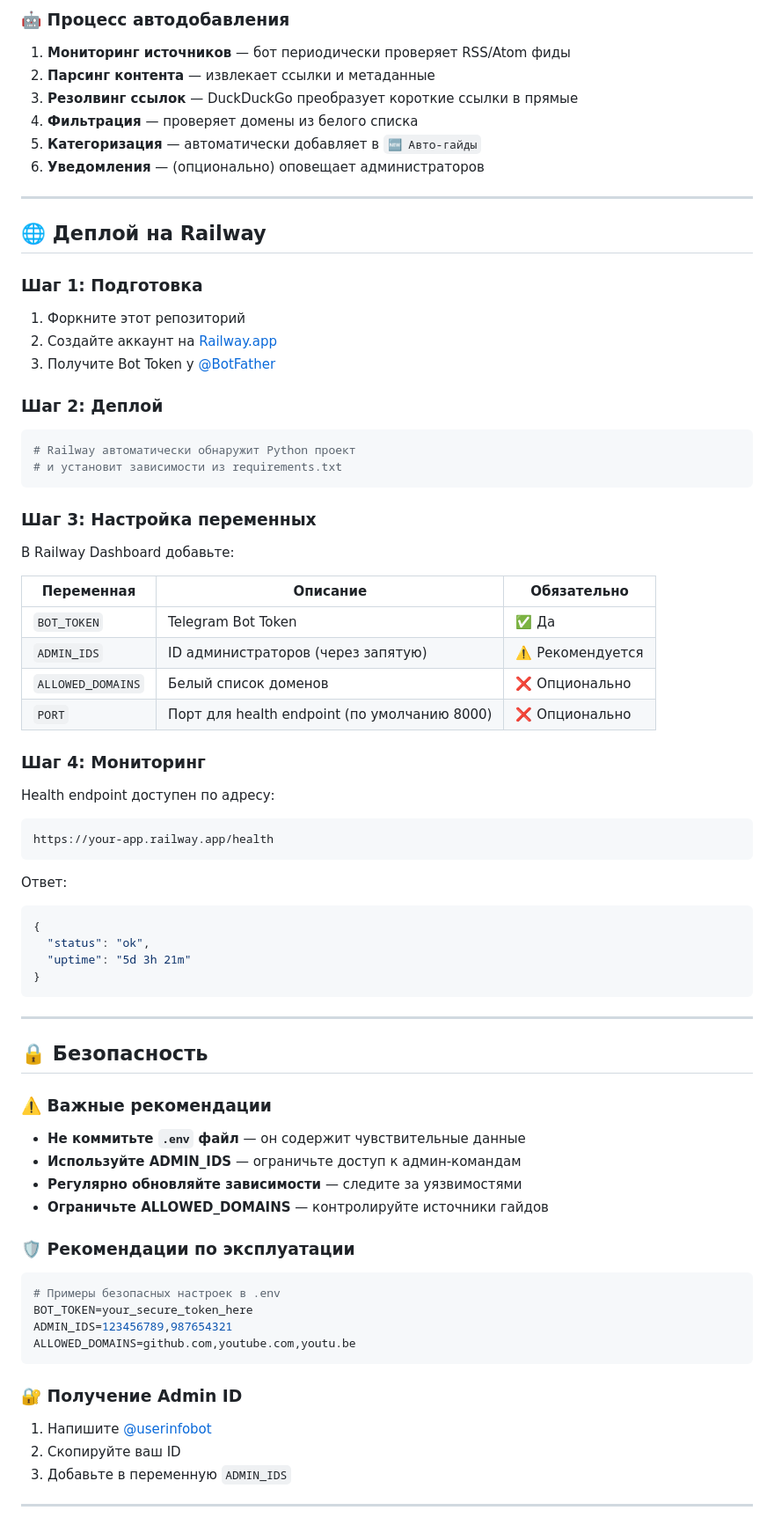
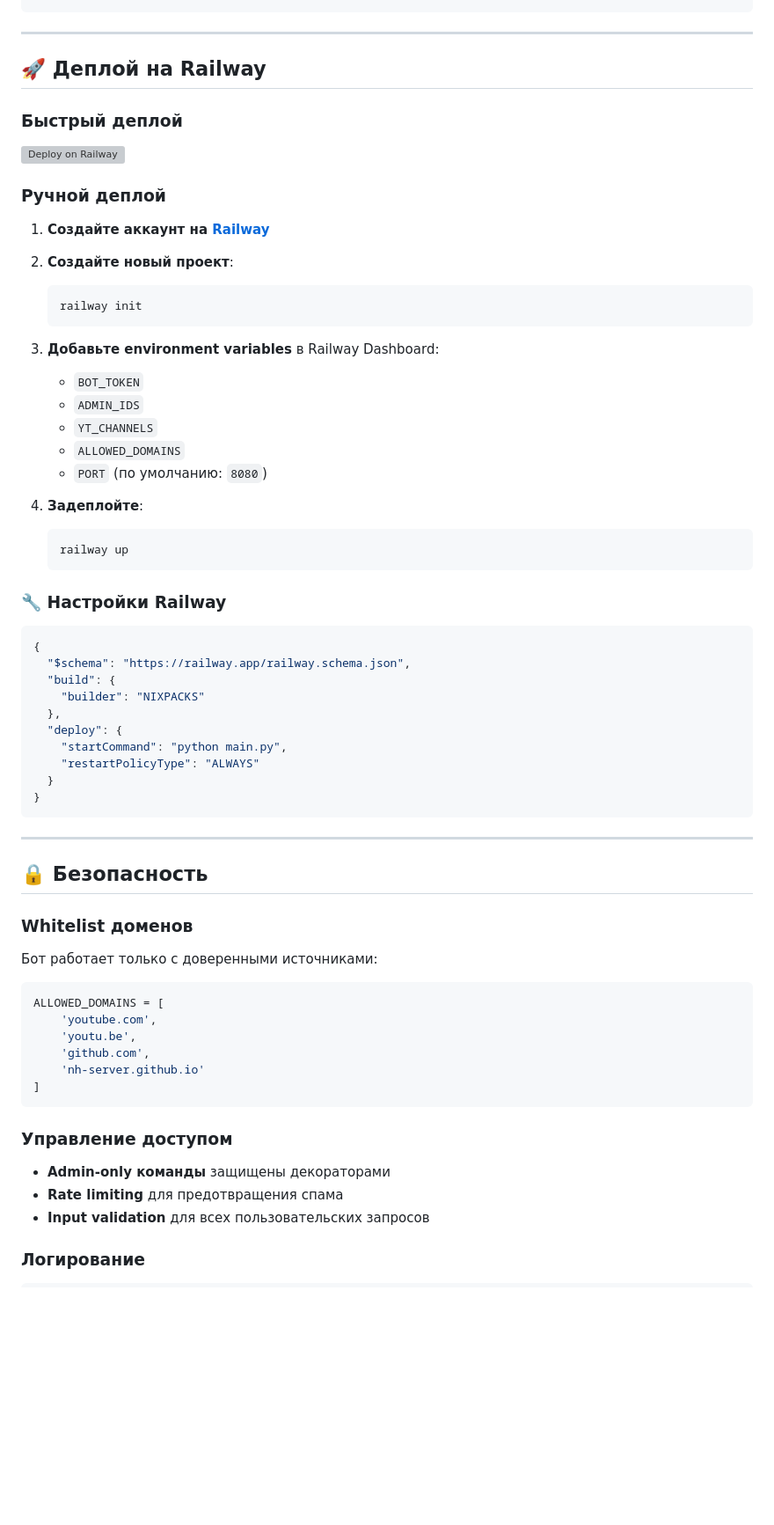
Before and after one commit to Dimasick-git/Ryazhenka_Bot, a Markdown page: README.md, the part around one of its changes. Shown at 88% size. GitHub-like rendering; blank space fills up the shorter version; grey boxes are pictures that could not be loaded.

````diff
--- a/README.md
+++ b/README.md
@@ -152,54 +177,46 @@ graph LR
 ```
-
-### 🤖 Процесс автодобавления
-
-1. **Мониторинг источников** — бот периодически проверяет RSS/Atom фиды
-2. **Парсинг контента** — извлекает ссылки и метаданные
-3. **Резолвинг ссылок** — DuckDuckGo преобразует короткие ссылки в прямые
-4. **Фильтрация** — проверяет домены из белого списка
-5. **Категоризация** — автоматически добавляет в `🆕 Авто-гайды`
-6. **Уведомления** — (опционально) оповещает администраторов
 
 ---
 
-## 🌐 Деплой на Railway
+## 🚀 Деплой на Railway
 
-### Шаг 1: Подготовка
+### Быстрый деплой
 
-1. Форкните этот репозиторий
-2. Создайте аккаунт на [Railway.app](https://railway.app/)
-3. Получите Bot Token у [@BotFather](https://t.me/botfather)
+[![Deploy on Railway](https://railway.app/button.svg)](https://railway.app/template/YOUR_TEMPLATE_ID)
 
-### Шаг 2: Деплой
+### Ручной деплой
 
-```bash
-# Railway автоматически обнаружит Python проект
-# и установит зависимости из requirements.txt
-```
+1. **Создайте аккаунт на [Railway](https://railway.app/)**
 
-### Шаг 3: Настройка переменных
+2. **Создайте новый проект**:
+   ```bash
+   railway init
+   ```
 
-В Railway Dashboard добавьте:
+3. **Добавьте environment variables** в Railway Dashboard:
+   - `BOT_TOKEN`
+   - `ADMIN_IDS`
+   - `YT_CHANNELS`
+   - `ALLOWED_DOMAINS`
+   - `PORT` (по умолчанию: `8080`)
 
-| Переменная | Описание | Обязательно |
-|------------|----------|-------------|
-| `BOT_TOKEN` | Telegram Bot Token | ✅ Да |
-| `ADMIN_IDS` | ID администраторов (через запятую) | ⚠️ Рекомендуется |
-| `ALLOWED_DOMAINS` | Белый список доменов | ❌ Опционально |
-| `PORT` | Порт для health endpoint (по умолчанию 8000) | ❌ Опционально |
+4. **Задеплойте**:
+   ```bash
+   railway up
+   ```
 
-### Шаг 4: Мониторинг
+### 🔧 Настройки Railway
 
-Health endpoint доступен по адресу:
-```
-https://your-app.railway.app/health
-```
-
-Ответ:
 ```json
 {
-  "status": "ok",
-  "uptime": "5d 3h 21m"
+  "$schema": "https://railway.app/railway.schema.json",
+  "build": {
+    "builder": "NIXPACKS"
+  },
+  "deploy": {
+    "startCommand": "python main.py",
+    "restartPolicyType": "ALWAYS"
+  }
 }
 ```
 
@@ -207,27 +224,24 @@ https://your-app.railway.app/health
 
 ## 🔒 Безопасность
 
-### ⚠️ Важные рекомендации
+### Whitelist доменов
 
-- **Не коммитьте `.env` файл** — он содержит чувствительные данные
-- **Используйте ADMIN_IDS** — ограничьте доступ к админ-командам
-- **Регулярно обновляйте зависимости** — следите за уязвимостями
-- **Ограничьте ALLOWED_DOMAINS** — контролируйте источники гайдов
-
-### 🛡️ Рекомендации по эксплуатации
+Бот работает только с доверенными источниками:
 
 ```python
-# Примеры безопасных настроек в .env
-BOT_TOKEN=your_secure_token_here
-ADMIN_IDS=123456789,987654321
-ALLOWED_DOMAINS=github.com,youtube.com,youtu.be
+ALLOWED_DOMAINS = [
+    'youtube.com',
+    'youtu.be',
+    'github.com',
+    'nh-server.github.io'
+]
 ```
 
-### 🔐 Получение Admin ID
+### Управление доступом
 
-1. Напишите [@userinfobot](https://t.me/userinfobot)
-2. Скопируйте ваш ID
-3. Добавьте в переменную `ADMIN_IDS`
+- **Admin-only команды** защищены декораторами
+- **Rate limiting** для предотвращения спама
+- **Input validation** для всех пользовательских запросов
 
----
+### Логирование
 
````
Also changed, not shown: other parts of README.md (+117 -87 lines).
